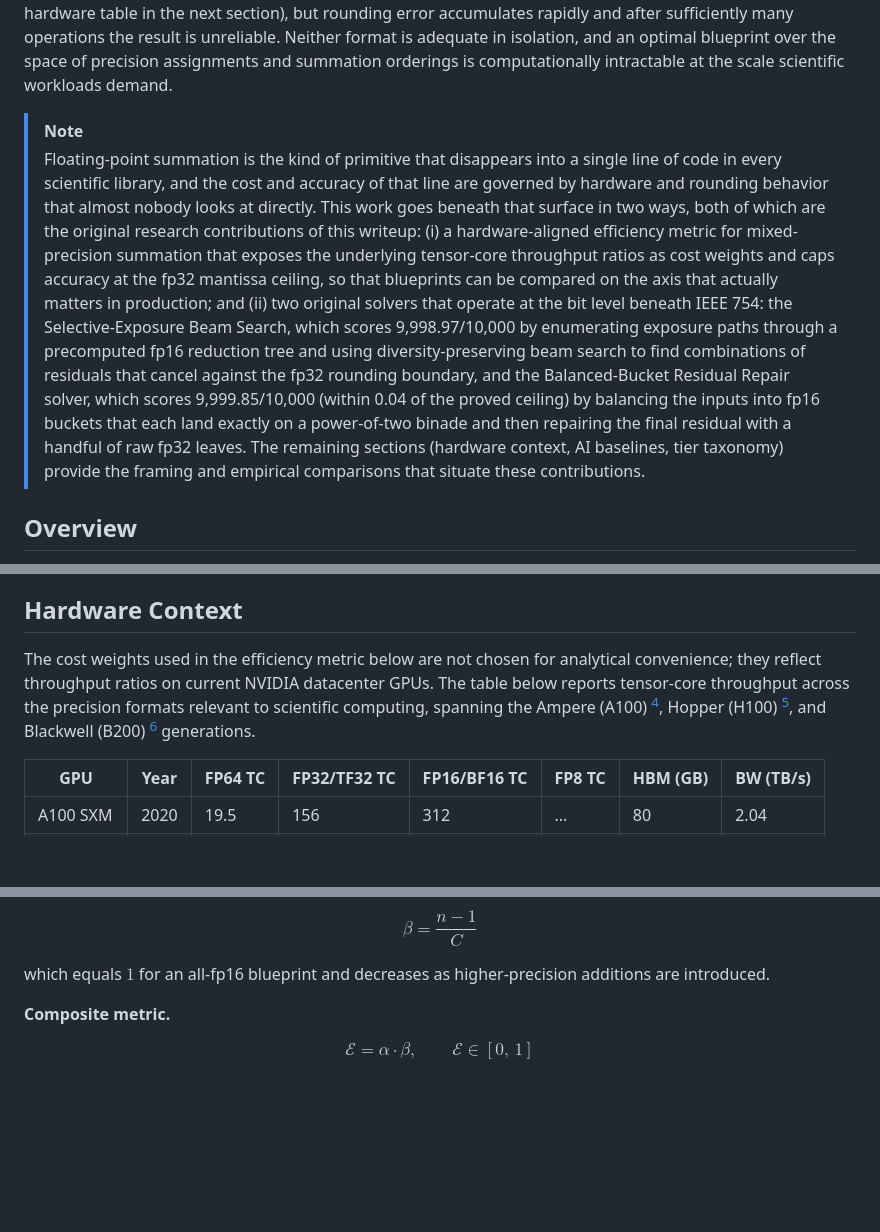
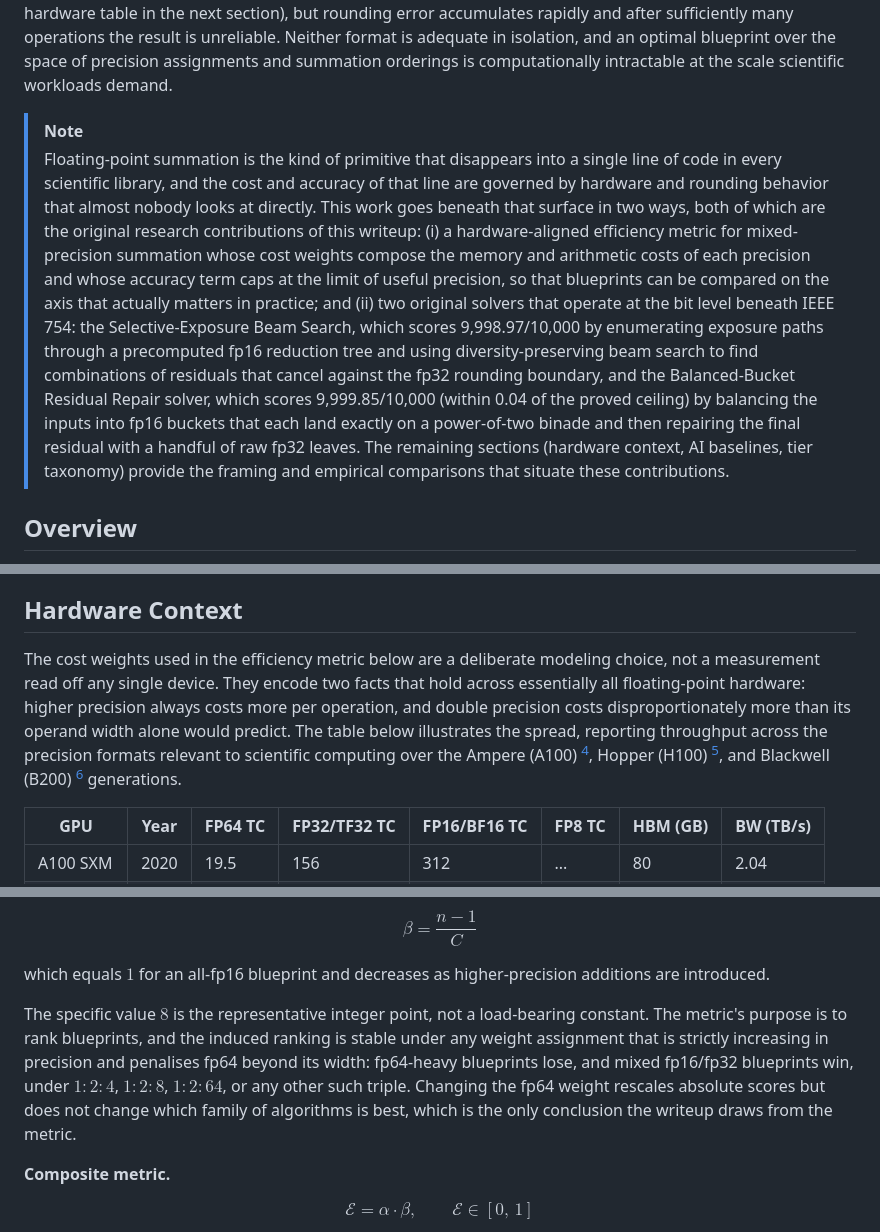
Before and after one commit to mikelou1/mixed-precision-summation, a Markdown page: README.md, 3 parts joined by grey strips. Rendered like a GitHub page; blank space fills up the shorter version.

```diff
--- a/README.md
+++ b/README.md
@@ -5,7 +5,7 @@
 Floating-point summation is the primitive operation at the core of dot products, matrix multiplication, and numerical solvers, and its numerical behavior is consequential across virtually all of scientific computing [^higham]. The IEEE 754 standard [^ieee754] defines three binary formats relevant to this setting: fp64, fp32, and fp16, with unit roundoffs of approximately $10^{-16}$, $10^{-7}$, and $10^{-4}$ respectively, ordered by decreasing numerical fidelity and decreasing memory and compute cost. fp64 is the historical default for numerical stability, but its 64-bit operand width limits parallel occupancy on contemporary hardware. fp16 delivers $4\times$ lower memory footprint than fp64 and substantially greater compute throughput on NVIDIA tensor-core accelerators (see the hardware table in the next section), but rounding error accumulates rapidly and after sufficiently many operations the result is unreliable. Neither format is adequate in isolation, and an optimal blueprint over the space of precision assignments and summation orderings is computationally intractable at the scale scientific workloads demand.
 
 > [!NOTE]
-> Floating-point summation is the kind of primitive that disappears into a single line of code in every scientific library, and the cost and accuracy of that line are governed by hardware and rounding behavior that almost nobody looks at directly. This work goes beneath that surface in two ways, both of which are the original research contributions of this writeup: (i) a hardware-aligned efficiency metric for mixed-precision summation that exposes the underlying tensor-core throughput ratios as cost weights and caps accuracy at the fp32 mantissa ceiling, so that blueprints can be compared on the axis that actually matters in production; and (ii) two original solvers that operate at the bit level beneath IEEE 754: the Selective-Exposure Beam Search, which scores 9,998.97/10,000 by enumerating exposure paths through a precomputed fp16 reduction tree and using diversity-preserving beam search to find combinations of residuals that cancel against the fp32 rounding boundary, and the Balanced-Bucket Residual Repair solver, which scores 9,999.85/10,000 (within 0.04 of the proved ceiling) by balancing the inputs into fp16 buckets that each land exactly on a power-of-two binade and then repairing the final residual with a handful of raw fp32 leaves. The remaining sections (hardware context, AI baselines, tier taxonomy) provide the framing and empirical comparisons that situate these contributions.
+> Floating-point summation is the kind of primitive that disappears into a single line of code in every scientific library, and the cost and accuracy of that line are governed by hardware and rounding behavior that almost nobody looks at directly. This work goes beneath that surface in two ways, both of which are the original research contributions of this writeup: (i) a hardware-aligned efficiency metric for mixed-precision summation whose cost weights compose the memory and arithmetic costs of each precision and whose accuracy term caps at the limit of useful precision, so that blueprints can be compared on the axis that actually matters in practice; and (ii) two original solvers that operate at the bit level beneath IEEE 754: the Selective-Exposure Beam Search, which scores 9,998.97/10,000 by enumerating exposure paths through a precomputed fp16 reduction tree and using diversity-preserving beam search to find combinations of residuals that cancel against the fp32 rounding boundary, and the Balanced-Bucket Residual Repair solver, which scores 9,999.85/10,000 (within 0.04 of the proved ceiling) by balancing the inputs into fp16 buckets that each land exactly on a power-of-two binade and then repairing the final residual with a handful of raw fp32 leaves. The remaining sections (hardware context, AI baselines, tier taxonomy) provide the framing and empirical comparisons that situate these contributions.
 
 ## Overview
 
@@ -28,7 +28,7 @@ Two specific failure modes shape every viable approach. Absorption error occurs
 
 ## Hardware Context
 
-The cost weights used in the efficiency metric below are not chosen for analytical convenience; they reflect throughput ratios on current NVIDIA datacenter GPUs. The table below reports tensor-core throughput across the precision formats relevant to scientific computing, spanning the Ampere (A100) [^a100], Hopper (H100) [^h100], and Blackwell (B200) [^b200] generations.
+The cost weights used in the efficiency metric below are a deliberate modeling choice, not a measurement read off any single device. They encode two facts that hold across essentially all floating-point hardware: higher precision always costs more per operation, and double precision costs disproportionately more than its operand width alone would predict. The table below illustrates the spread, reporting throughput across the precision formats relevant to scientific computing over the Ampere (A100) [^a100], Hopper (H100) [^h100], and Blackwell (B200) [^b200] generations.
 
 | GPU      | Year | FP64 TC | FP32/TF32 TC | FP16/BF16 TC | FP8 TC | HBM (GB) | BW (TB/s) |
 |----------|------|---------|--------------|--------------|--------|----------|-----------|
@@ -69,6 +69,8 @@ with weights $1:2:8$ reflecting the tensor-core throughput ratios in the hardwar
 $$\beta = \frac{n - 1}{C}$$
 
 which equals $1$ for an all-fp16 blueprint and decreases as higher-precision additions are introduced.
+
+The specific value $8$ is the representative integer point, not a load-bearing constant. The metric's purpose is to rank blueprints, and the induced ranking is stable under any weight assignment that is strictly increasing in precision and penalises fp64 beyond its width: fp64-heavy blueprints lose, and mixed fp16/fp32 blueprints win, under $1:2:4$, $1:2:8$, $1:2:64$, or any other such triple. Changing the fp64 weight rescales absolute scores but does not change which family of algorithms is best, which is the only conclusion the writeup draws from the metric.
 
 **Composite metric.**
 
```
Also changed, not shown: other parts of README.md (+7 -7 lines).
